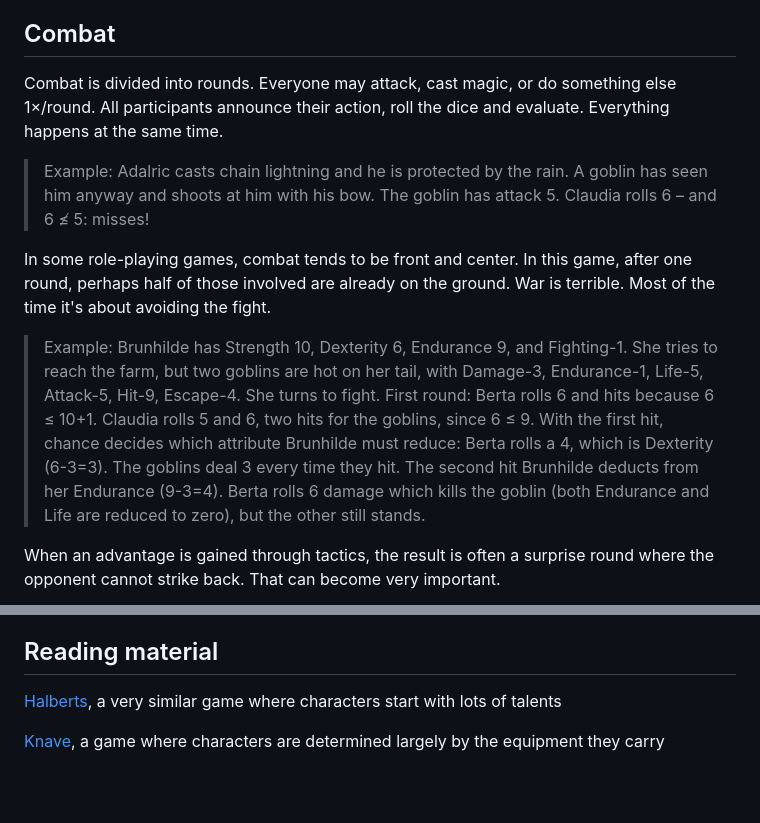
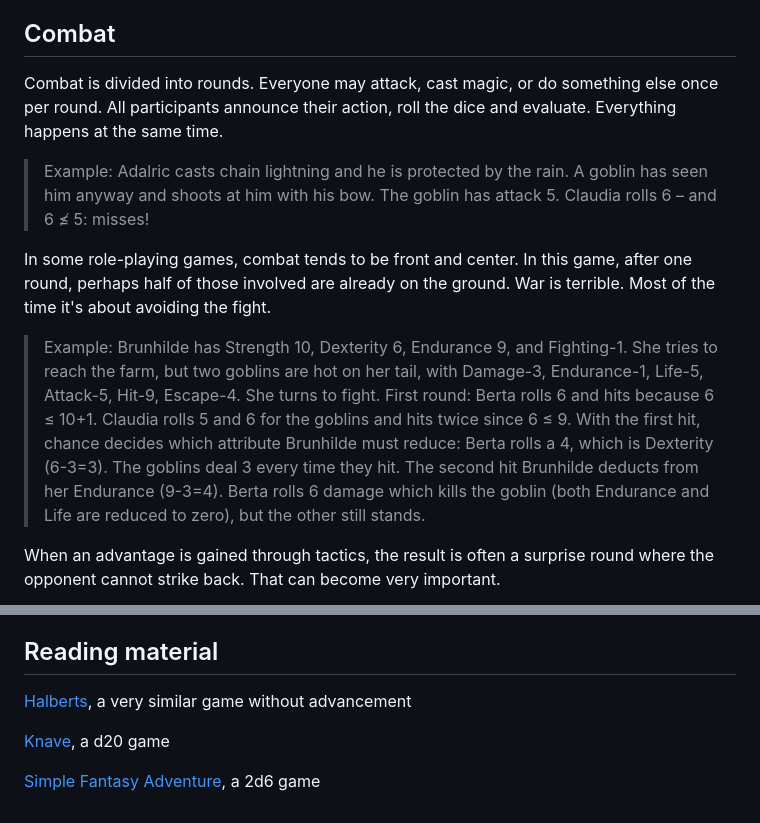
Before and after one commit to kensanata/just-halberds, a Markdown page: Knives.md, 2 parts joined by grey strips. Rendered like a GitHub page; blank space fills up the shorter version.

Commit message:
Clarifications, bibliography link updates

```diff
--- a/Knives.md
+++ b/Knives.md
@@ -367,8 +367,8 @@ players. A role-playing game is not a saga; fate is not predetermined.
 ## Combat
 
 Combat is divided into rounds. Everyone may attack, cast magic, or do
-something else 1×/round. All participants announce their action, roll
-the dice and evaluate. Everything happens at the same time.
+something else once per round. All participants announce their action,
+roll the dice and evaluate. Everything happens at the same time.
 
 > Example: Adalric casts chain lightning and he is protected by the
 > rain. A goblin has seen him anyway and shoots at him with his bow.
@@ -383,13 +383,13 @@ the fight.
 > Fighting-1. She tries to reach the farm, but two goblins are hot on
 > her tail, with Damage-3, Endurance-1, Life-5, Attack-5, Hit-9,
 > Escape-4. She turns to fight. First round: Berta rolls 6 and hits
-> because 6 ≤ 10+1. Claudia rolls 5 and 6, two hits for the goblins,
-> since 6 ≤ 9. With the first hit, chance decides which attribute
-> Brunhilde must reduce: Berta rolls a 4, which is Dexterity (6-3=3).
-> The goblins deal 3 every time they hit. The second hit Brunhilde
-> deducts from her Endurance (9-3=4). Berta rolls 6 damage which kills
-> the goblin (both Endurance and Life are reduced to zero), but the
-> other still stands.
+> because 6 ≤ 10+1. Claudia rolls 5 and 6 for the goblins and hits
+> twice since 6 ≤ 9. With the first hit, chance decides which
+> attribute Brunhilde must reduce: Berta rolls a 4, which is Dexterity
+> (6-3=3). The goblins deal 3 every time they hit. The second hit
+> Brunhilde deducts from her Endurance (9-3=4). Berta rolls 6 damage
+> which kills the goblin (both Endurance and Life are reduced to
+> zero), but the other still stands.
 
 When an advantage is gained through tactics, the result is often a
 surprise round where the opponent cannot strike back. That can become
@@ -421,6 +421,8 @@ Don't write a setting with a timeline, a map, and names. Instead, write a pamphl
 
 ## Reading material
 
-[Halberts](https://alexschroeder.ch/pdfs/Halberts.pdf), a very similar game where characters start with lots of talents
+[Halberts](https://alexschroeder.ch/pdfs/Halberts.pdf), a very similar game without advancement
 
-[Knave](https://alexschroeder.ch/pdfs/Knave_1.0_EN.pdf), a game where characters are determined largely by the equipment they carry
+[Knave](https://questingbeast.itch.io/knave), a d20 game
+
+[Simple Fantasy Adventure](https://winterstargames.itch.io/simple-fantasy-adventure), a 2d6 game
```
